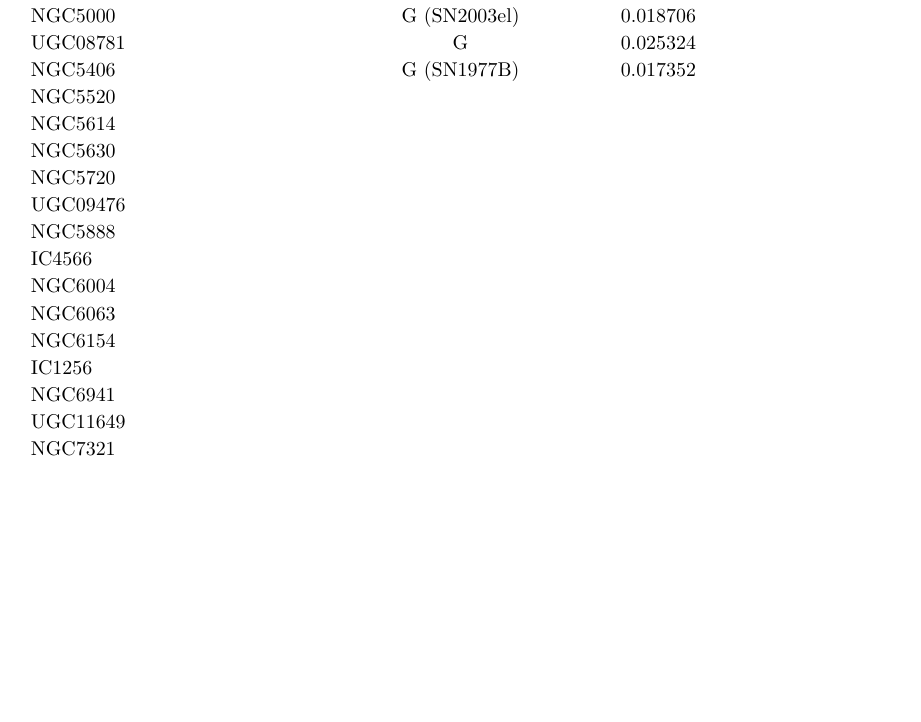
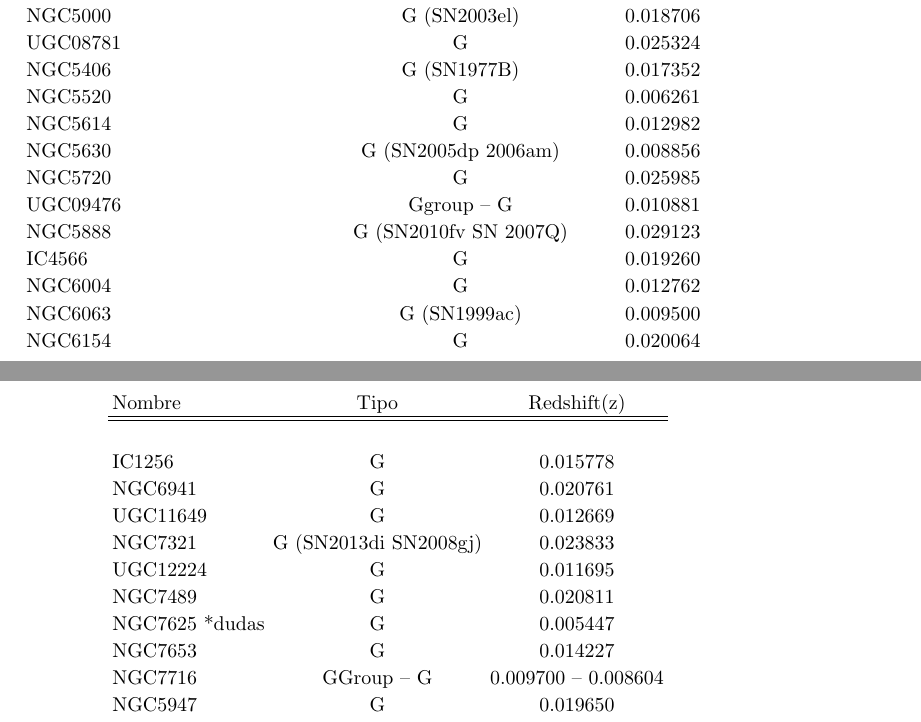
Before and after one commit to nromerodiaz/SFR, a LaTeX paper (Sample/lista.tex): part of page 5 of 5 before the commit and two parts of pages 5 and 6 of 6 after it, the two joined at a grey line, cut so that both start at the same text, the shorter picture padded with empty space. Compiled offline with pdfLaTeX.

Commit message:
Improved list with DR2 glaxies

```diff
--- a/Sample/lista.tex
+++ b/Sample/lista.tex
@@ -150,16 +150,33 @@ NGC5406 & G (SN1977B) & 0.017352
  UGC08781 & G & 0.025324 \\
  NGC5406 & G (SN1977B) & 0.017352 \\
  %REVISAR ------------------------------------------------------------
- NGC5520 &  & \\
- NGC5614 &  & \\
- NGC5630 &  & \\
- NGC5720 &  & \\
- UGC09476 &  & \\
- NGC5888 &  & \\
- IC4566 &  & \\
- NGC6004 &  & \\
- NGC6063 &  & \\
- NGC6154 &  & \\
- IC1256 &  & \\
- NGC6941 &  & \\
- UGC11649 &  & \\
+ NGC5520 & G & 0.006261 \\
+ NGC5614 & G & 0.012982 \\
+ NGC5630 & G (SN2005dp 2006am) & 0.008856 \\
+ NGC5720 & G & 0.025985 \\
+ UGC09476 & Ggroup -- G & 0.010881 \\
+ NGC5888 & G (SN2010fv SN 2007Q) & 0.029123 \\
+ IC4566 & G & 0.019260 \\
+ NGC6004 & G & 0.012762 \\
+ NGC6063 & G (SN1999ac) & 0.009500 \\
+ NGC6154 & G & 0.020064 \\
+
+ \end{tabular}
+ \end{center}
+
+ \begin{center}
+ \begin{tabular}{ l c c }
+ Nombre & Tipo & Redshift(z)\\
+ \hline
+ \hline \\
+
+ IC1256 & G & 0.015778 \\
+ NGC6941 & G & 0.020761 \\
+ UGC11649 & G & 0.012669 \\
+ NGC7321 & G (SN2013di SN2008gj) & 0.023833 \\
+ UGC12224 & G & 0.011695 \\
+ NGC7489 & G & 0.020811 \\
+ NGC7625 *dudas & G & 0.005447 \\
+ NGC7653 & G & 0.014227 \\
+ NGC7716 & GGroup -- G & 0.009700 -- 0.008604 \\
+ NGC5947 & G & 0.019650 \\
```
Also changed, not shown: Sample/lista.pdf, Sample/lista.tex (7 more changed lines).
